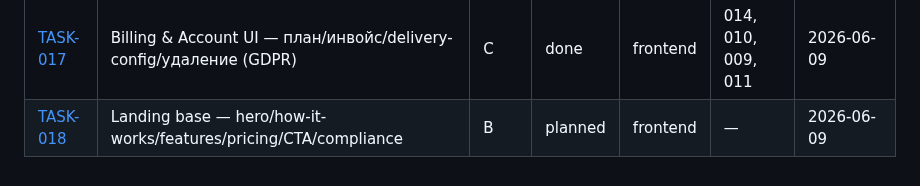
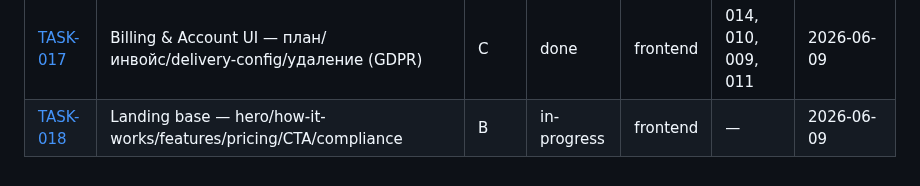
Before and after one commit to BotNet1337/trend-pulse, a Markdown page: docs/tasks/tasks-index.md, the part around the change. Rendered like a GitHub page.

```diff
--- a/docs/tasks/tasks-index.md
+++ b/docs/tasks/tasks-index.md
@@ -24,4 +24,4 @@ Roadmap: [`../architecture/roadmap.md`](../architecture/roadmap.md). Epic A = Ba
 | [TASK-015](./task-015-watchlists-ui.md) | Watchlists UI — CRUD, alert-config, UX лимитов плана | C | done | frontend | 014, 004 | 2026-06-09 |
 | [TASK-016](./task-016-alerts-ui.md) | Alerts UI — лента/история + детали (+ тонкий GET /alerts) | C | done | frontend | 014, 008, 009 | 2026-06-09 |
 | [TASK-017](./task-017-billing-account-ui.md) | Billing & Account UI — план/инвойс/delivery-config/удаление (GDPR) | C | done | frontend | 014, 010, 009, 011 | 2026-06-09 |
-| [TASK-018](./task-018-landing-base.md) | Landing base — hero/how-it-works/features/pricing/CTA/compliance | B | planned | frontend | — | 2026-06-09 |
+| [TASK-018](./task-018-landing-base.md) | Landing base — hero/how-it-works/features/pricing/CTA/compliance | B | in-progress | frontend | — | 2026-06-09 |
```
Also changed, not shown: docs/tasks/task-018-landing-base.md (+4 -5 lines).
